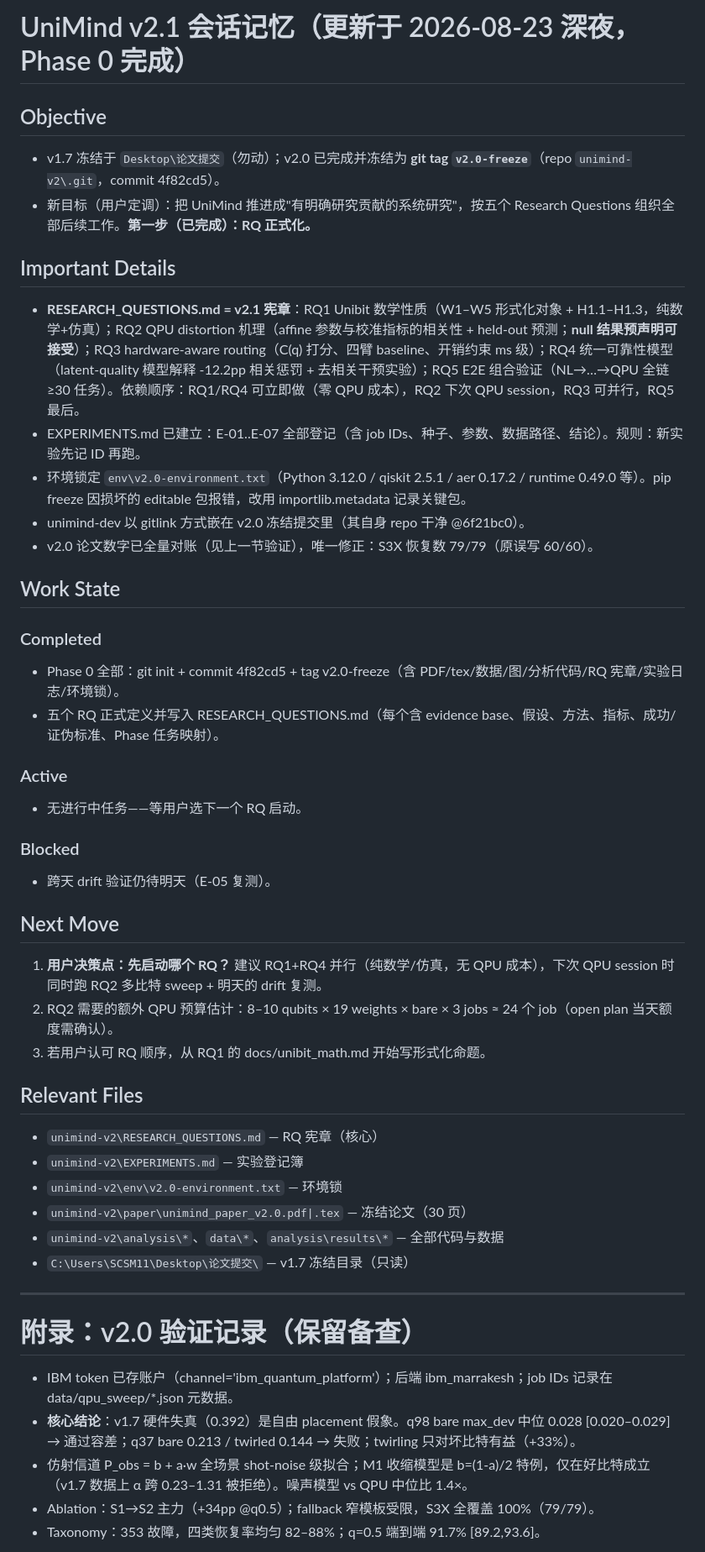
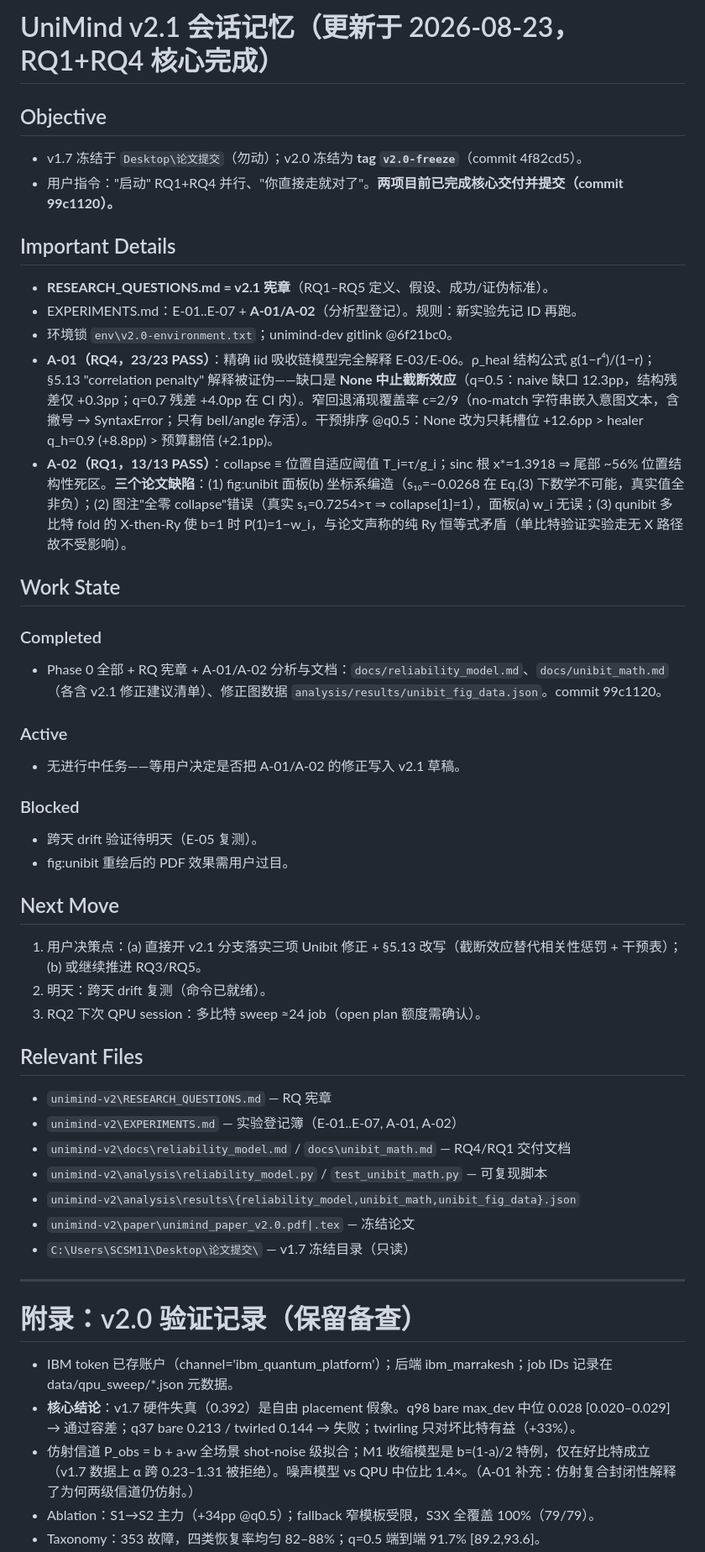
Before and after one commit to yxtan5022-maker/unimind-v2, a Markdown page: MEMORY.md, the part around one of its changes. Shown at 84% size. Drawn GitHub-style.

Commit message:
docs: memory update after A-01/A-02

```diff
--- a/MEMORY.md
+++ b/MEMORY.md
@@ -1,38 +1,39 @@
-# UniMind v2.1 会话记忆（更新于 2026-08-23 深夜，Phase 0 完成）
+# UniMind v2.1 会话记忆（更新于 2026-08-23，RQ1+RQ4 核心完成）
 
 ## Objective
-- v1.7 冻结于 `Desktop\论文提交`（勿动）；v2.0 已完成并冻结为 **git tag `v2.0-freeze`**（repo `unimind-v2\.git`，commit 4f82cd5）。
-- 新目标（用户定调）：把 UniMind 推进成"有明确研究贡献的系统研究"，按五个 Research Questions 组织全部后续工作。**第一步（已完成）：RQ 正式化。**
+- v1.7 冻结于 `Desktop\论文提交`（勿动）；v2.0 冻结为 **tag `v2.0-freeze`**（commit 4f82cd5）。
+- 用户指令："启动" RQ1+RQ4 并行、"你直接走就对了"。**两项目前已完成核心交付并提交（commit 99c1120）。**
 
 ## Important Details
-- **RESEARCH_QUESTIONS.md = v2.1 宪章**：RQ1 Unibit 数学性质（W1–W5 形式化对象 + H1.1–H1.3，纯数学+仿真）；RQ2 QPU distortion 机理（affine 参数与校准指标的相关性 + held-out 预测；**null 结果预声明可接受**）；RQ3 hardware-aware routing（C(q) 打分、四臂 baseline、开销约束 ms 级）；RQ4 统一可靠性模型（latent-quality 模型解释 -12.2pp 相关惩罚 + 去相关干预实验）；RQ5 E2E 组合验证（NL→…→QPU 全链 ≥30 任务）。依赖顺序：RQ1/RQ4 可立即做（零 QPU 成本），RQ2 下次 QPU session，RQ3 可并行，RQ5 最后。
-- EXPERIMENTS.md 已建立：E-01..E-07 全部登记（含 job IDs、种子、参数、数据路径、结论）。规则：新实验先记 ID 再跑。
-- 环境锁定 `env\v2.0-environment.txt`（Python 3.12.0 / qiskit 2.5.1 / aer 0.17.2 / runtime 0.49.0 等）。pip freeze 因损坏的 editable 包报错，改用 importlib.metadata 记录关键包。
-- unimind-dev 以 gitlink 方式嵌在 v2.0 冻结提交里（其自身 repo 干净 @6f21bc0）。
-- v2.0 论文数字已全量对账（见上一节验证），唯一修正：S3X 恢复数 79/79（原误写 60/60）。
+- **RESEARCH_QUESTIONS.md = v2.1 宪章**（RQ1–RQ5 定义、假设、成功/证伪标准）。
+- EXPERIMENTS.md：E-01..E-07 + **A-01/A-02**（分析型登记）。规则：新实验先记 ID 再跑。
+- 环境锁 `env\v2.0-environment.txt`；unimind-dev gitlink @6f21bc0。
+- **A-01（RQ4，23/23 PASS）**：精确 iid 吸收链模型完全解释 E-03/E-06。ρ_heal 结构公式 g(1−r⁴)/(1−r)；§5.13 "correlation penalty" 解释被证伪——缺口是 **None 中止截断效应**（q=0.5：naive 缺口 12.3pp，结构残差仅 +0.3pp；q=0.7 残差 +4.0pp 在 CI 内）。窄回退涌现覆盖率 c=2/9（no-match 字符串嵌入意图文本，含撇号 → SyntaxError；只有 bell/angle 存活）。干预排序 @q0.5：None 改为只耗槽位 +12.6pp > healer q_h=0.9 (+8.8pp) > 预算翻倍 (+2.1pp)。
+- **A-02（RQ1，13/13 PASS）**：collapse ≡ 位置自适应阈值 T_i=τ/g_i；sinc 根 x*=1.3918 ⇒ 尾部 ~56% 位置结构性死区。**三个论文缺陷**：(1) fig:unibit 面板(b) 坐标系编造（s₁₀=−0.0268 在 Eq.(3) 下数学不可能，真实值全非负）；(2) 图注"全零 collapse"错误（真实 s₁=0.7254>τ ⇒ collapse[1]=1），面板(a) w_i 无误；(3) qunibit 多比特 fold 的 X-then-Ry 使 b=1 时 P(1)=1−w_i，与论文声称的纯 Ry 恒等式矛盾（单比特验证实验走无 X 路径故不受影响）。
 
 ## Work State
 ### Completed
-- Phase 0 全部：git init + commit 4f82cd5 + tag v2.0-freeze（含 PDF/tex/数据/图/分析代码/RQ 宪章/实验日志/环境锁）。
-- 五个 RQ 正式定义并写入 RESEARCH_QUESTIONS.md（每个含 evidence base、假设、方法、指标、成功/证伪标准、Phase 任务映射）。
+- Phase 0 全部 + RQ 宪章 + A-01/A-02 分析与文档：`docs/reliability_model.md`、`docs/unibit_math.md`（各含 v2.1 修正建议清单）、修正图数据 `analysis/results/unibit_fig_data.json`。commit 99c1120。
 
 ### Active
-- 无进行中任务——等用户选下一个 RQ 启动。
+- 无进行中任务——等用户决定是否把 A-01/A-02 的修正写入 v2.1 草稿。
 
 ### Blocked
-- 跨天 drift 验证仍待明天（E-05 复测）。
+- 跨天 drift 验证待明天（E-05 复测）。
+- fig:unibit 重绘后的 PDF 效果需用户过目。
 
 ## Next Move
-1. **用户决策点：先启动哪个 RQ？** 建议 RQ1+RQ4 并行（纯数学/仿真，无 QPU 成本），下次 QPU session 时同时跑 RQ2 多比特 sweep + 明天的 drift 复测。
-2. RQ2 需要的额外 QPU 预算估计：8–10 qubits × 19 weights × bare × 3 jobs ≈ 24 个 job（open plan 当天额度需确认）。
-3. 若用户认可 RQ 顺序，从 RQ1 的 docs/unibit_math.md 开始写形式化命题。
+1. 用户决策点：(a) 直接开 v2.1 分支落实三项 Unibit 修正 + §5.13 改写（截断效应替代相关性惩罚 + 干预表）；(b) 或继续推进 RQ3/RQ5。
+2. 明天：跨天 drift 复测（命令已就绪）。
+3. RQ2 下次 QPU session：多比特 sweep ≈24 job（open plan 额度需确认）。
 
 ## Relevant Files
-- `unimind-v2\RESEARCH_QUESTIONS.md` — RQ 宪章（核心）
-- `unimind-v2\EXPERIMENTS.md` — 实验登记簿
-- `unimind-v2\env\v2.0-environment.txt` — 环境锁
-- `unimind-v2\paper\unimind_paper_v2.0.pdf|.tex` — 冻结论文（30 页）
-- `unimind-v2\analysis\*`、`data\*`、`analysis\results\*` — 全部代码与数据
+- `unimind-v2\RESEARCH_QUESTIONS.md` — RQ 宪章
+- `unimind-v2\EXPERIMENTS.md` — 实验登记簿（E-01..E-07, A-01, A-02）
+- `unimind-v2\docs\reliability_model.md` / `docs\unibit_math.md` — RQ4/RQ1 交付文档
+- `unimind-v2\analysis\reliability_model.py` / `test_unibit_math.py` — 可复现脚本
+- `unimind-v2\analysis\results\{reliability_model,unibit_math,unibit_fig_data}.json`
+- `unimind-v2\paper\unimind_paper_v2.0.pdf|.tex` — 冻结论文
 - `C:\Users\SCSM11\Desktop\论文提交\` — v1.7 冻结目录（只读）
 
 ---
@@ -40,6 +41,6 @@
 # 附录：v2.0 验证记录（保留备查）
 - IBM token 已存账户（channel='ibm_quantum_platform'）；后端 ibm_marrakesh；job IDs 记录在 data/qpu_sweep/*.json 元数据。
 - **核心结论**：v1.7 硬件失真（0.392）是自由 placement 假象。q98 bare max_dev 中位 0.028 [0.020–0.029] → 通过容差；q37 bare 0.213 / twirled 0.144 → 失败；twirling 只对坏比特有益（+33%）。
-- 仿射信道 P_obs = b + a·w 全场景 shot-noise 级拟合；M1 收缩模型是 b=(1-a)/2 特例，仅在好比特成立（v1.7 数据上 α 跨 0.23–1.31 被拒绝）。噪声模型 vs QPU 中位比 1.4×。
+- 仿射信道 P_obs = b + a·w 全场景 shot-noise 级拟合；M1 收缩模型是 b=(1-a)/2 特例，仅在好比特成立（v1.7 数据上 α 跨 0.23–1.31 被拒绝）。噪声模型 vs QPU 中位比 1.4×。（A-01 补充：仿射复合封闭性解释了为何两级信道仍仿射。）
 - Ablation：S1→S2 主力（+34pp @q0.5）；fallback 窄模板受限，S3X 全覆盖 100%（79/79）。
 - Taxonomy：353 故障，四类恢复率均匀 82–88%；q=0.5 端到端 91.7% [89.2,93.6]。
```
Also changed, not shown: other parts of MEMORY.md (+3 -2 lines).
